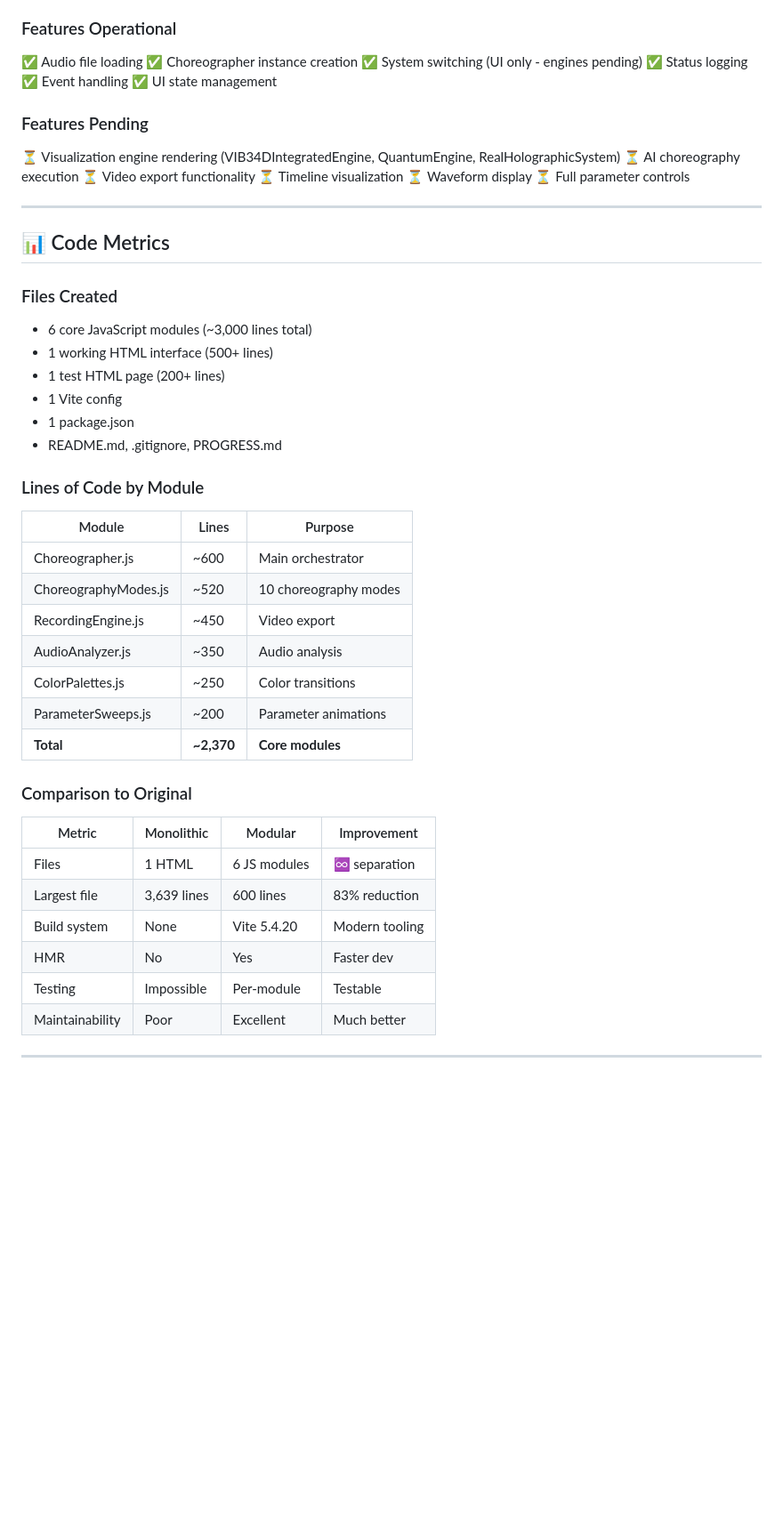
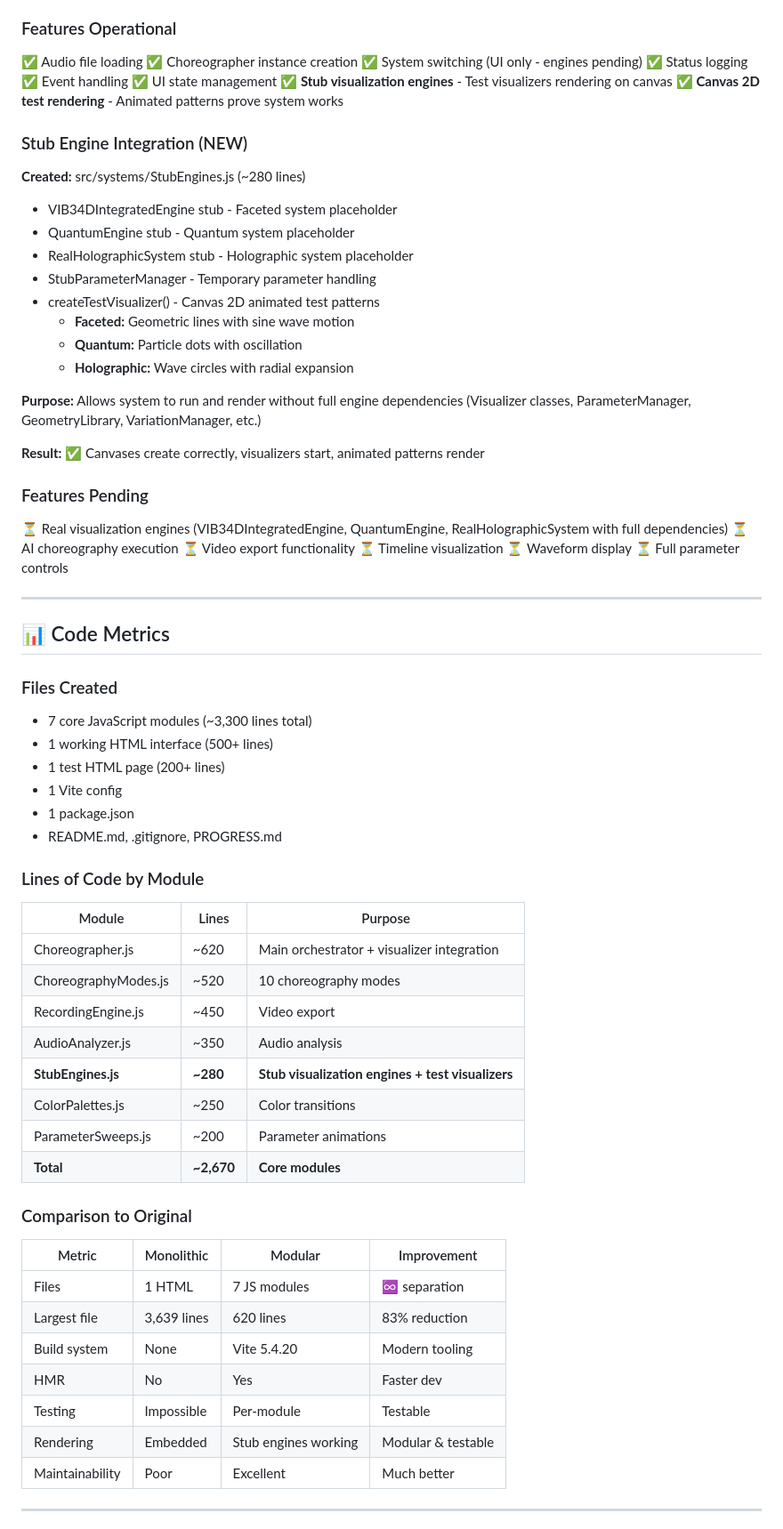
Before and after one commit to Domusgpt/vib34d-modular-rebuild, a Markdown page: PROGRESS.md, the part around one of its changes. Shown at 89% size. Rendered like a GitHub page; blank space fills up the shorter version.

```diff
--- a/PROGRESS.md
+++ b/PROGRESS.md
@@ -136,10 +136,28 @@ Each mode controls: density, hue, morph, chaos, speed, intensity, saturation, 4D
 ✅ Status logging
 ✅ Event handling
 ✅ UI state management
+✅ **Stub visualization engines** - Test visualizers rendering on canvas
+✅ **Canvas 2D test rendering** - Animated patterns prove system works
+
+### Stub Engine Integration (NEW)
+
+**Created:** src/systems/StubEngines.js (~280 lines)
+- VIB34DIntegratedEngine stub - Faceted system placeholder
+- QuantumEngine stub - Quantum system placeholder
+- RealHolographicSystem stub - Holographic system placeholder
+- StubParameterManager - Temporary parameter handling
+- createTestVisualizer() - Canvas 2D animated test patterns
+  - **Faceted:** Geometric lines with sine wave motion
+  - **Quantum:** Particle dots with oscillation
+  - **Holographic:** Wave circles with radial expansion
+
+**Purpose:** Allows system to run and render without full engine dependencies (Visualizer classes, ParameterManager, GeometryLibrary, VariationManager, etc.)
+
+**Result:** ✅ Canvases create correctly, visualizers start, animated patterns render
 
 ### Features Pending
 
-⏳ Visualization engine rendering (VIB34DIntegratedEngine, QuantumEngine, RealHolographicSystem)
+⏳ Real visualization engines (VIB34DIntegratedEngine, QuantumEngine, RealHolographicSystem with full dependencies)
 ⏳ AI choreography execution
 ⏳ Video export functionality
 ⏳ Timeline visualization
@@ -151,7 +169,7 @@ Each mode controls: density, hue, morph, chaos, speed, intensity, saturation, 4D
 ## 📊 Code Metrics
 
 ### Files Created
-- 6 core JavaScript modules (~3,000 lines total)
+- 7 core JavaScript modules (~3,300 lines total)
 - 1 working HTML interface (500+ lines)
 - 1 test HTML page (200+ lines)
 - 1 Vite config
@@ -162,23 +180,25 @@ Each mode controls: density, hue, morph, chaos, speed, intensity, saturation, 4D
 
 | Module | Lines | Purpose |
 |--------|-------|---------|
-| Choreographer.js | ~600 | Main orchestrator |
+| Choreographer.js | ~620 | Main orchestrator + visualizer integration |
 | ChoreographyModes.js | ~520 | 10 choreography modes |
 | RecordingEngine.js | ~450 | Video export |
 | AudioAnalyzer.js | ~350 | Audio analysis |
+| **StubEngines.js** | **~280** | **Stub visualization engines + test visualizers** |
 | ColorPalettes.js | ~250 | Color transitions |
 | ParameterSweeps.js | ~200 | Parameter animations |
-| **Total** | **~2,370** | **Core modules** |
+| **Total** | **~2,670** | **Core modules** |
 
 ### Comparison to Original
 
 | Metric | Monolithic | Modular | Improvement |
 |--------|-----------|---------|-------------|
-| Files | 1 HTML | 6 JS modules | ♾️ separation |
-| Largest file | 3,639 lines | 600 lines | 83% reduction |
+| Files | 1 HTML | 7 JS modules | ♾️ separation |
+| Largest file | 3,639 lines | 620 lines | 83% reduction |
 | Build system | None | Vite 5.4.20 | Modern tooling |
 | HMR | No | Yes | Faster dev |
 | Testing | Impossible | Per-module | Testable |
+| Rendering | Embedded | Stub engines working | Modular & testable |
 | Maintainability | Poor | Excellent | Much better |
 
 ---
```
Also changed, not shown: other parts of PROGRESS.md (+24 -10 lines).
